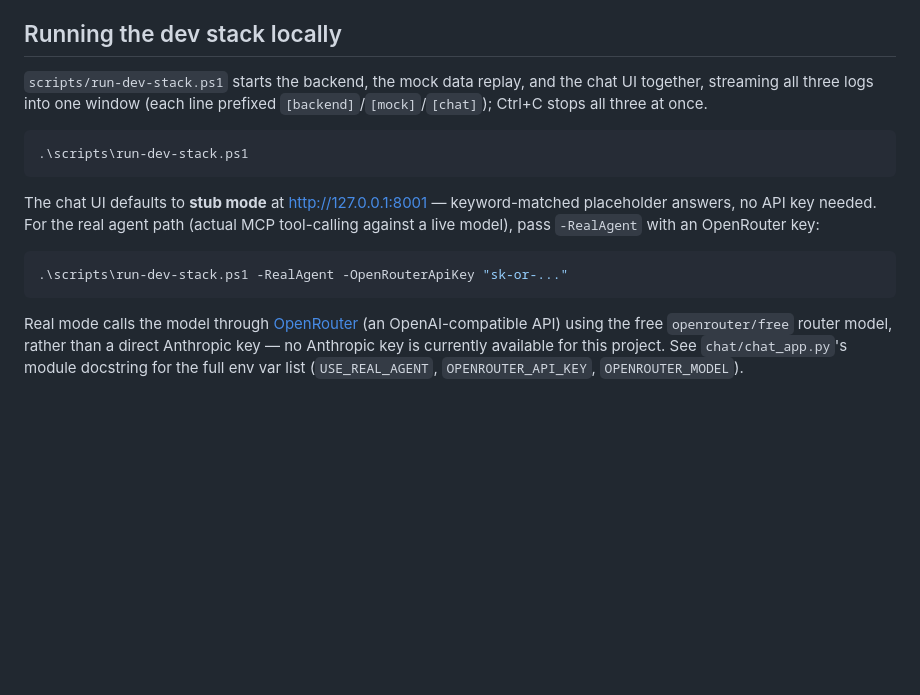
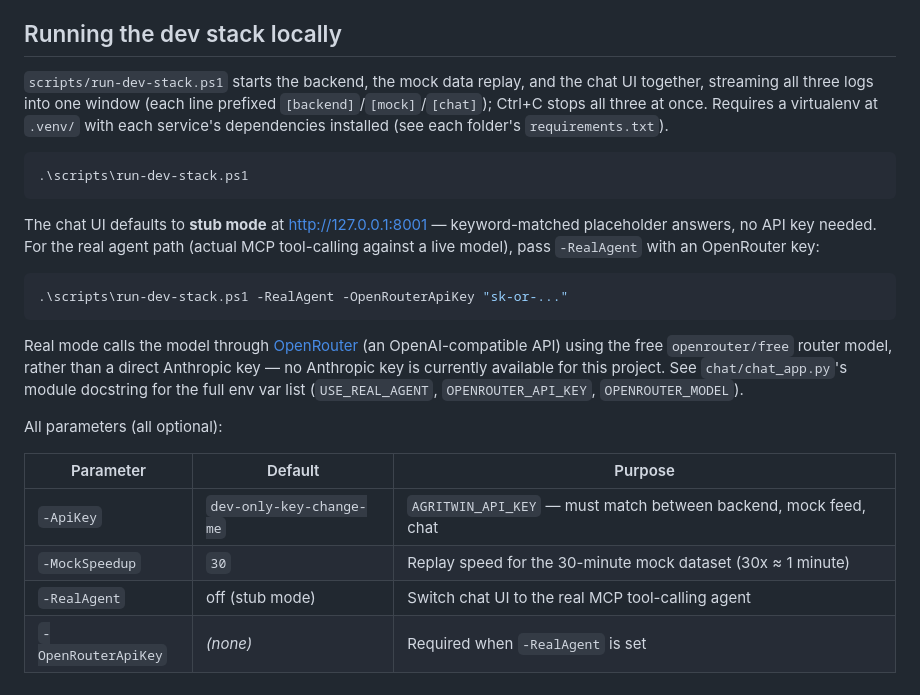
Before and after one commit to ASAD-BE18/agritwin, a Markdown page: README.md, the part around the change. Drawn GitHub-style; blank space fills up the shorter version.

Commit message:
docs: document run-dev-stack.ps1 params in README
Fills out the parameter reference (-ApiKey, -MockSpeedup, -RealAgent,
-OpenRouterApiKey) and venv prerequisite that the earlier commit's
README section didn't spell out.

````diff
--- a/README.md
+++ b/README.md
@@ -37,7 +37,7 @@ The backend supports `MODE=mock` from day one — a recorded, realistic 30-minut
 
 ## Running the dev stack locally
 
-`scripts/run-dev-stack.ps1` starts the backend, the mock data replay, and the chat UI together, streaming all three logs into one window (each line prefixed `[backend]`/`[mock]`/`[chat]`); Ctrl+C stops all three at once.
+`scripts/run-dev-stack.ps1` starts the backend, the mock data replay, and the chat UI together, streaming all three logs into one window (each line prefixed `[backend]`/`[mock]`/`[chat]`); Ctrl+C stops all three at once. Requires a virtualenv at `.venv/` with each service's dependencies installed (see each folder's `requirements.txt`).
 
 ```powershell
 .\scripts\run-dev-stack.ps1
@@ -50,3 +50,12 @@ The chat UI defaults to **stub mode** at http://127.0.0.1:8001 — keyword-match
 ```
 
 Real mode calls the model through [OpenRouter](https://openrouter.ai) (an OpenAI-compatible API) using the free `openrouter/free` router model, rather than a direct Anthropic key — no Anthropic key is currently available for this project. See `chat/chat_app.py`'s module docstring for the full env var list (`USE_REAL_AGENT`, `OPENROUTER_API_KEY`, `OPENROUTER_MODEL`).
+
+All parameters (all optional):
+
+| Parameter           | Default                     | Purpose                                                        |
+|---------------------|------------------------------|-----------------------------------------------------------------|
+| `-ApiKey`           | `dev-only-key-change-me`    | `AGRITWIN_API_KEY` — must match between backend, mock feed, chat |
+| `-MockSpeedup`      | `30`                         | Replay speed for the 30-minute mock dataset (30x ≈ 1 minute)     |
+| `-RealAgent`        | off (stub mode)              | Switch chat UI to the real MCP tool-calling agent                |
+| `-OpenRouterApiKey` | *(none)*                     | Required when `-RealAgent` is set                                |
````
